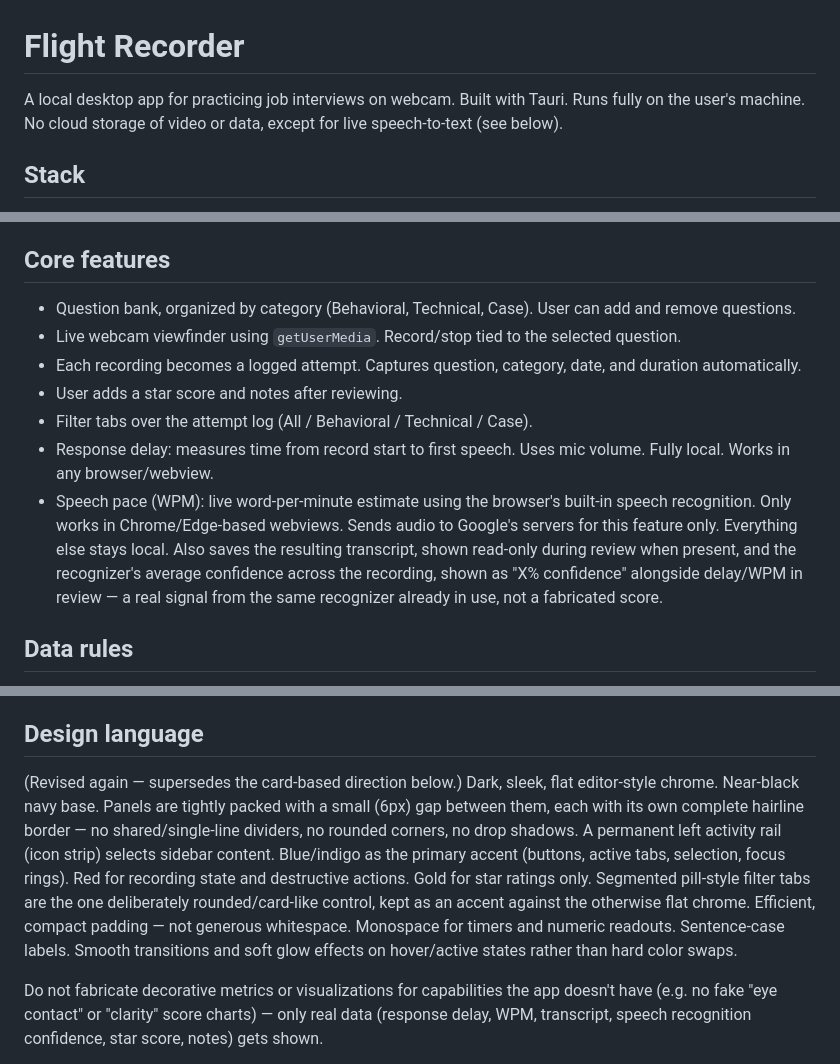
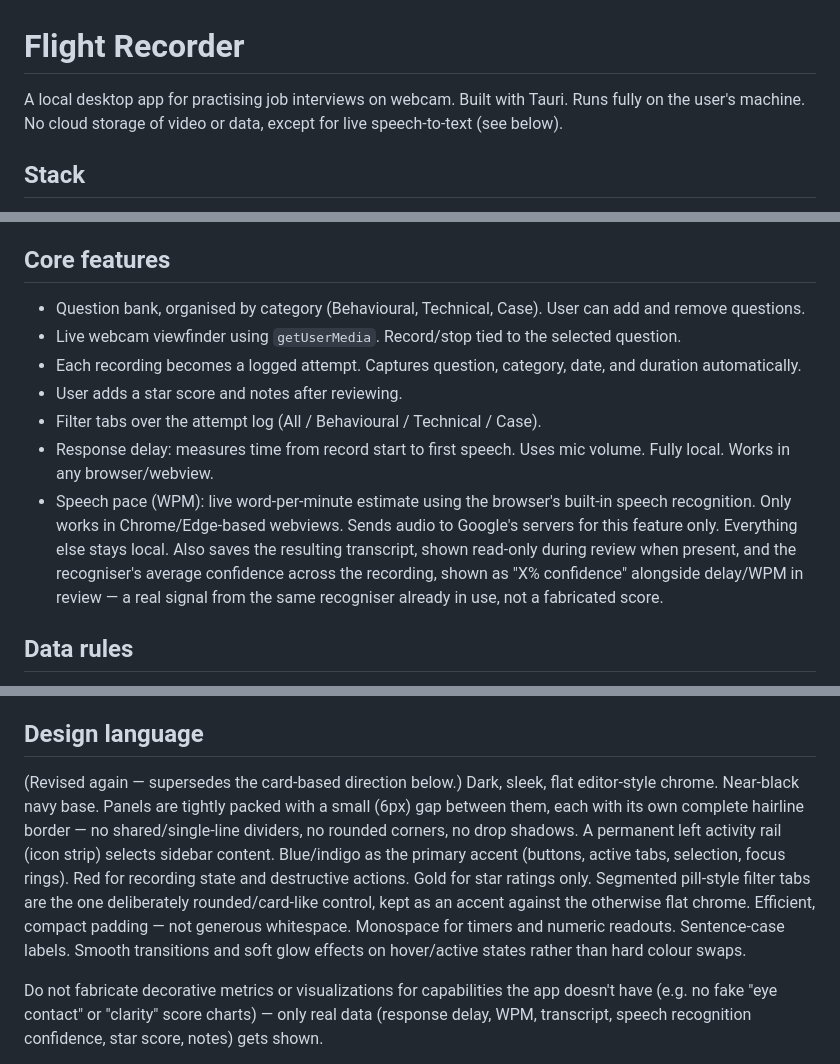
Before and after one commit to ei-sei/flight-recorder, a Markdown page: CLAUDE.md, 3 parts joined by grey strips. Rendered like a GitHub page.

```diff
--- a/CLAUDE.md
+++ b/CLAUDE.md
@@ -1,6 +1,6 @@
 # Flight Recorder
 
-A local desktop app for practicing job interviews on webcam. Built with Tauri. Runs fully on the user's machine. No cloud storage of video or data, except for live speech-to-text (see below).
+A local desktop app for practising job interviews on webcam. Built with Tauri. Runs fully on the user's machine. No cloud storage of video or data, except for live speech-to-text (see below).
 
 ## Stack
 - Tauri (Rust backend, native OS webview frontend).
@@ -12,13 +12,13 @@ A local desktop app for practicing job interviews on webcam. Built with Tauri. R
 - Confirmation prompts (delete question/attempt) are an in-app modal, not the native OS dialog — keeps the UI visually consistent with the rest of the app.
 
 ## Core features
-- Question bank, organized by category (Behavioral, Technical, Case). User can add and remove questions.
+- Question bank, organised by category (Behavioural, Technical, Case). User can add and remove questions.
 - Live webcam viewfinder using `getUserMedia`. Record/stop tied to the selected question.
 - Each recording becomes a logged attempt. Captures question, category, date, and duration automatically.
 - User adds a star score and notes after reviewing.
-- Filter tabs over the attempt log (All / Behavioral / Technical / Case).
+- Filter tabs over the attempt log (All / Behavioural / Technical / Case).
 - Response delay: measures time from record start to first speech. Uses mic volume. Fully local. Works in any browser/webview.
-- Speech pace (WPM): live word-per-minute estimate using the browser's built-in speech recognition. Only works in Chrome/Edge-based webviews. Sends audio to Google's servers for this feature only. Everything else stays local. Also saves the resulting transcript, shown read-only during review when present, and the recognizer's average confidence across the recording, shown as "X% confidence" alongside delay/WPM in review — a real signal from the same recognizer already in use, not a fabricated score.
+- Speech pace (WPM): live word-per-minute estimate using the browser's built-in speech recognition. Only works in Chrome/Edge-based webviews. Sends audio to Google's servers for this feature only. Everything else stays local. Also saves the resulting transcript, shown read-only during review when present, and the recogniser's average confidence across the recording, shown as "X% confidence" alongside delay/WPM in review — a real signal from the same recogniser already in use, not a fabricated score.
 
 ## Data rules
 - Video files write straight to disk, in a folder structure like `videos/{category}/{date}_{question-slug}.webm`. Actual extension is whatever the webview's `MediaRecorder` can support — `.webm` (VP8/VP9+Opus) on Chromium/WebKitGTK, falling back to `.mp4` (H.264) on engines that don't support WebM recording (historically Safari/WKWebView). Never assume `.webm` when reading a video path back.
@@ -27,7 +27,7 @@ A local desktop app for practicing job interviews on webcam. Built with Tauri. R
 
 ## Design language
 (Revised again — supersedes the card-based direction below.)
-Dark, sleek, flat editor-style chrome. Near-black navy base. Panels are tightly packed with a small (6px) gap between them, each with its own complete hairline border — no shared/single-line dividers, no rounded corners, no drop shadows. A permanent left activity rail (icon strip) selects sidebar content. Blue/indigo as the primary accent (buttons, active tabs, selection, focus rings). Red for recording state and destructive actions. Gold for star ratings only. Segmented pill-style filter tabs are the one deliberately rounded/card-like control, kept as an accent against the otherwise flat chrome. Efficient, compact padding — not generous whitespace. Monospace for timers and numeric readouts. Sentence-case labels. Smooth transitions and soft glow effects on hover/active states rather than hard color swaps.
+Dark, sleek, flat editor-style chrome. Near-black navy base. Panels are tightly packed with a small (6px) gap between them, each with its own complete hairline border — no shared/single-line dividers, no rounded corners, no drop shadows. A permanent left activity rail (icon strip) selects sidebar content. Blue/indigo as the primary accent (buttons, active tabs, selection, focus rings). Red for recording state and destructive actions. Gold for star ratings only. Segmented pill-style filter tabs are the one deliberately rounded/card-like control, kept as an accent against the otherwise flat chrome. Efficient, compact padding — not generous whitespace. Monospace for timers and numeric readouts. Sentence-case labels. Smooth transitions and soft glow effects on hover/active states rather than hard colour swaps.
 
 Do not fabricate decorative metrics or visualizations for capabilities the app doesn't have (e.g. no fake "eye contact" or "clarity" score charts) — only real data (response delay, WPM, transcript, speech recognition confidence, star score, notes) gets shown.
 
```
Also changed, not shown: README.md (+5 -5 lines).
